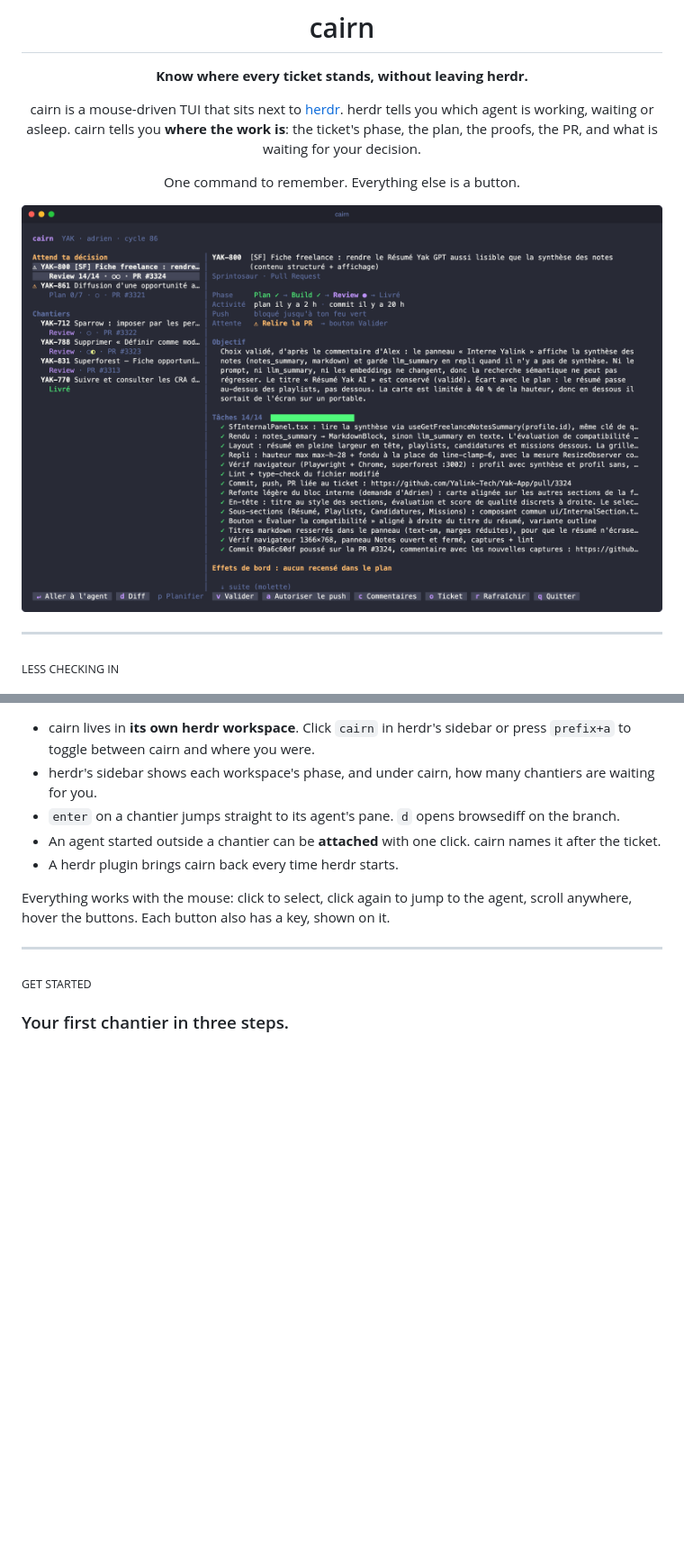
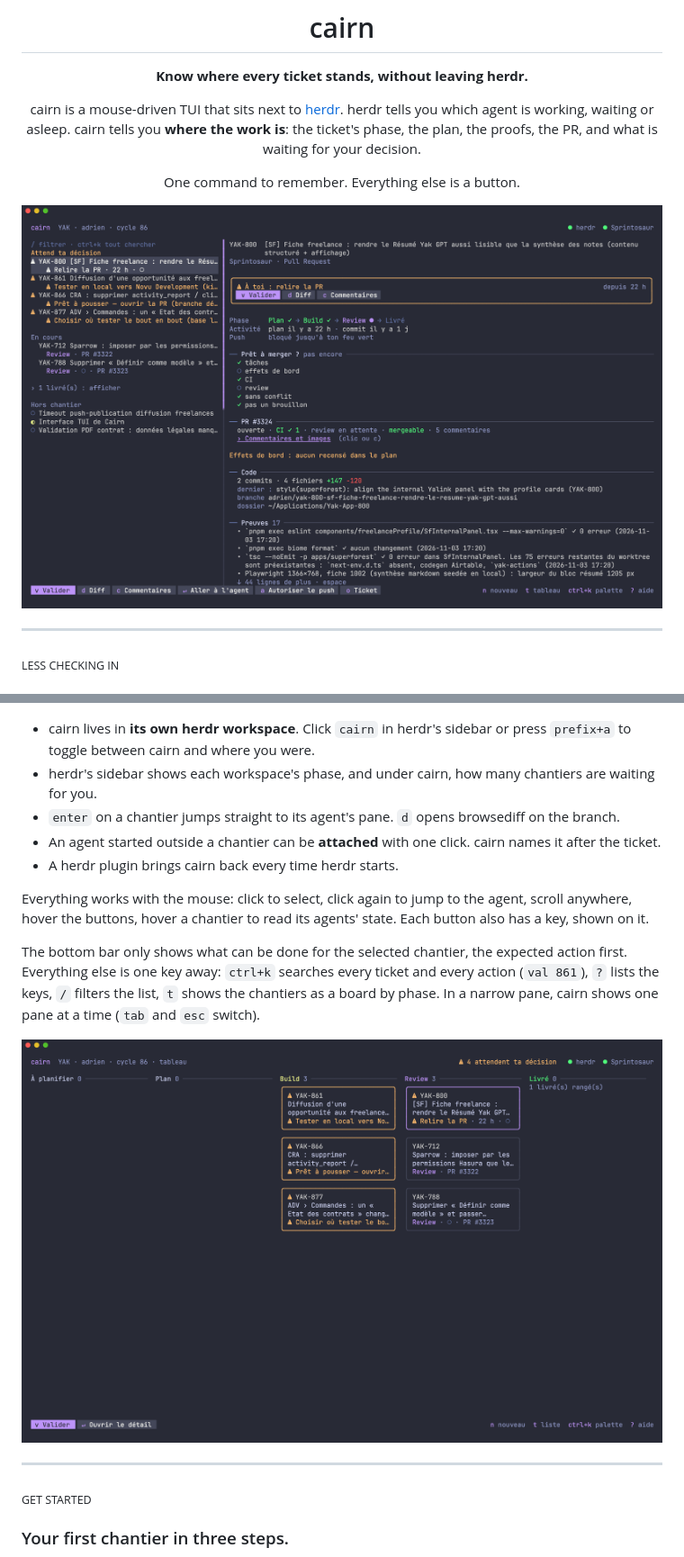
Before and after one commit to Gradrien/cairn, a Markdown page: README.md, 2 parts joined by grey strips. Shown at 90% size. Drawn GitHub-style; pictures changed too: docs/board.png (added), docs/overview.png; blank space fills up the shorter version.

```diff
--- a/README.md
+++ b/README.md
@@ -120,7 +126,13 @@ their `file:line`. Markdown is rendered and bot noise is folded away.
 - A herdr plugin brings cairn back every time herdr starts.
 
 Everything works with the mouse: click to select, click again to jump to the agent, scroll anywhere, hover the
-buttons. Each button also has a key, shown on it.
+buttons, hover a chantier to read its agents' state. Each button also has a key, shown on it.
+
+The bottom bar only shows what can be done for the selected chantier, the expected action first. Everything else is one
+key away: `ctrl+k` searches every ticket and every action (`val 861`), `?` lists the keys, `/` filters the list, `t`
+shows the chantiers as a board by phase. In a narrow pane, cairn shows one pane at a time (`tab` and `esc` switch).
+
+<img src="docs/board.png" alt="The board: chantiers by phase, the ones waiting for you outlined in orange" width="100%">
 
 ---
 
```
Also changed, not shown: other parts of README.md (+23 -8 lines), docs/pr.png, 11 other files.
